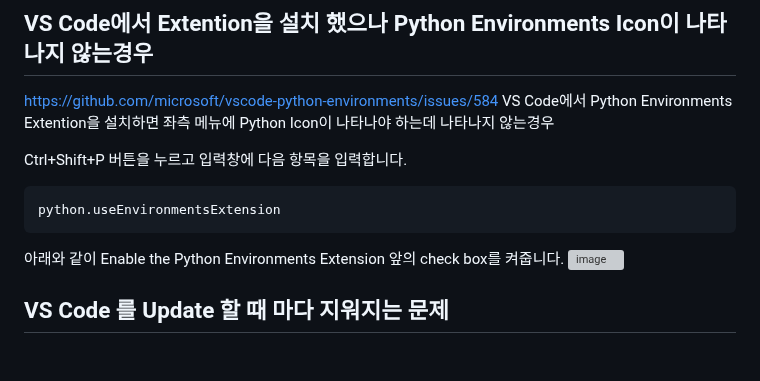
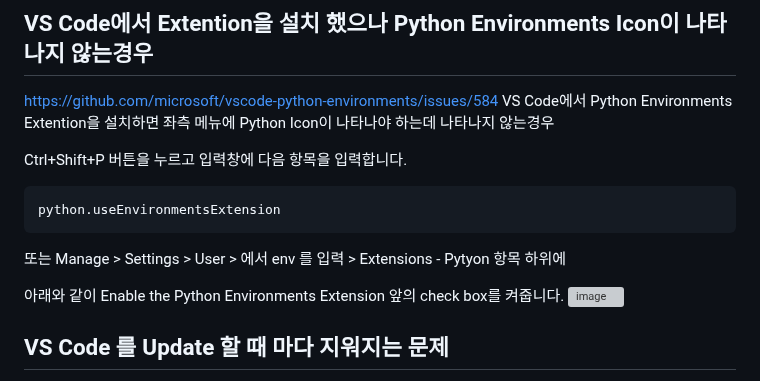
Before and after one commit to JESUSPP-MISSION-CODE/BASE, a Markdown page: LECTURE/PYTHON/Readme.md, the part around one of its changes. Drawn GitHub-style; blank space fills up the shorter version; grey boxes are pictures that could not be loaded.

````diff
--- a/LECTURE/PYTHON/Readme.md
+++ b/LECTURE/PYTHON/Readme.md
@@ -72,5 +72,6 @@ Ctrl+Shift+P 버튼을 누르고 입력창에 다음 항목을 입력합니다.
 ```
 python.useEnvironmentsExtension
 ```
+또는 Manage > Settings > User > 에서 env 를 입력 > Extensions - Pytyon 항목 하위에
 
 아래와 같이 Enable the Python Environments Extension 앞의 check box를 켜줍니다.
````
Also changed, not shown: other parts of LECTURE/PYTHON/Readme.md (+1 -1 lines).
